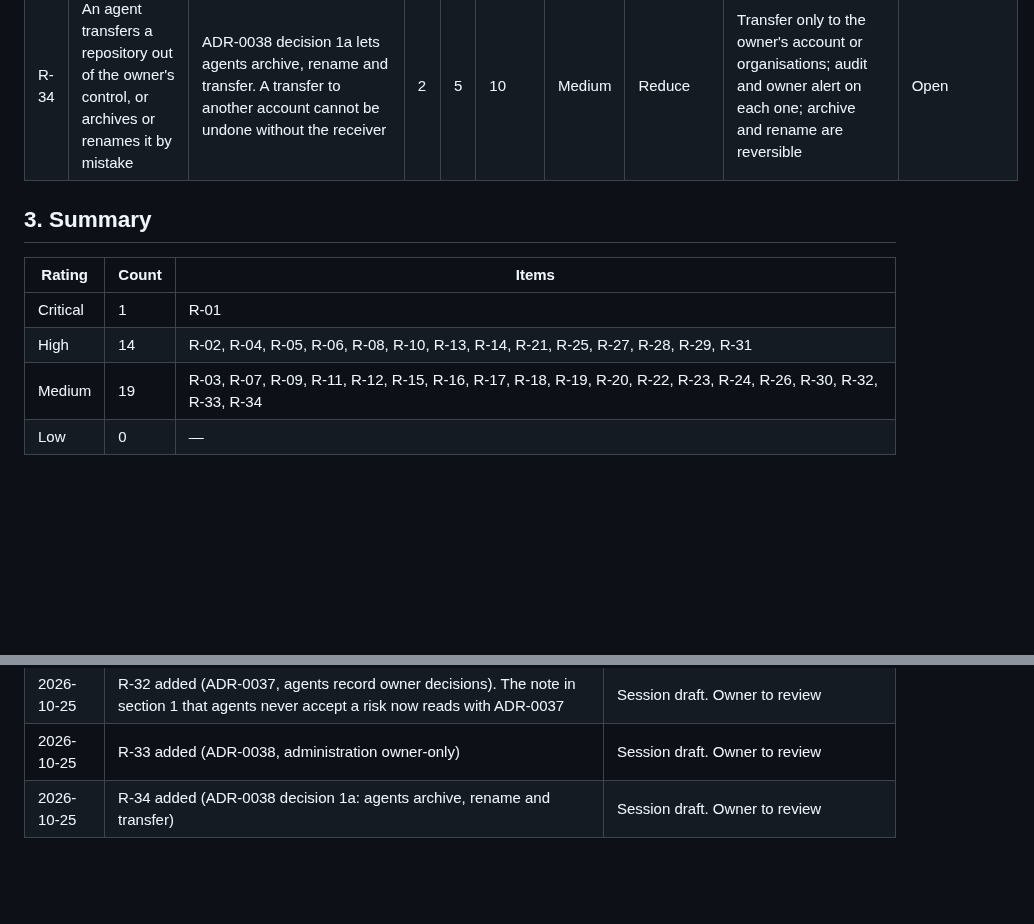
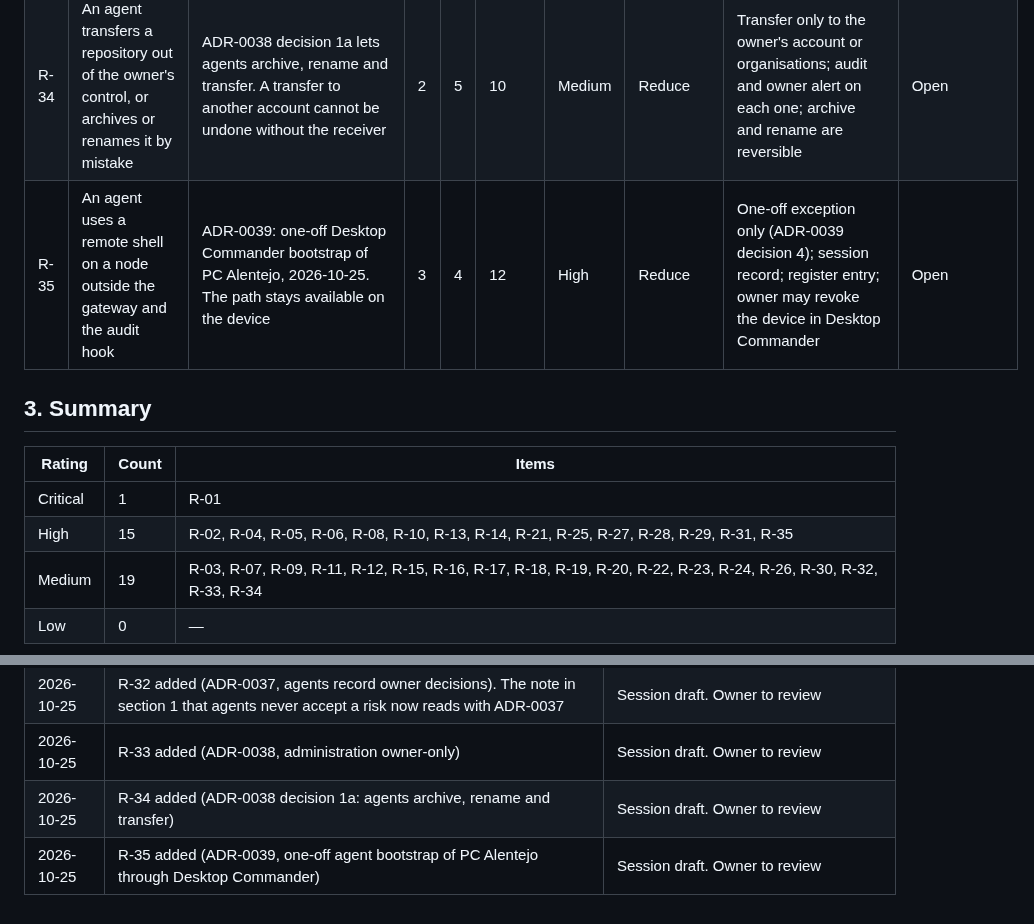
Before and after one commit to 9dot5/9dot5dotA1, a Markdown page: RISK_REGISTER.md, 2 parts joined by grey strips. Drawn GitHub-style; blank space fills up the shorter version.

```diff
--- a/RISK_REGISTER.md
+++ b/RISK_REGISTER.md
@@ -53,13 +53,14 @@
 | R-32 | An agent records an ADR acceptance the owner did not make | ADR-0037 lets agents write a status change on owner permission. Injected or misread permission (T-03, T-12) | 2 | 5 | 10 | Medium | Reduce | Named permission, automatic check, final owner confirmation, separate commit, alert (ADR-0037) | Open, owner decision |
 | R-33 | An agent changes repository administration through `gh api` with the owner's login | ADR-0038 makes administration owner-only, but sessions still use the owner's `repo`-scoped token. Deny rules cover the `gh` commands, not every API call | 2 | 4 | 8 | Medium | Reduce | Deny rules; audit of every tool call; GitHub Apps without Administration write (AGENT_IDENTITIES step 3) | Open |
 | R-34 | An agent transfers a repository out of the owner's control, or archives or renames it by mistake | ADR-0038 decision 1a lets agents archive, rename and transfer. A transfer to another account cannot be undone without the receiver | 2 | 5 | 10 | Medium | Reduce | Transfer only to the owner's account or organisations; audit and owner alert on each one; archive and rename are reversible | Open |
+| R-35 | An agent uses a remote shell on a node outside the gateway and the audit hook | ADR-0039: one-off Desktop Commander bootstrap of PC Alentejo, 2026-10-25. The path stays available on the device | 3 | 4 | 12 | High | Reduce | One-off exception only (ADR-0039 decision 4); session record; register entry; owner may revoke the device in Desktop Commander | Open |
 
 ## 3. Summary
 
 | Rating | Count | Items |
 |---|---|---|
 | Critical | 1 | R-01 |
-| High | 14 | R-02, R-04, R-05, R-06, R-08, R-10, R-13, R-14, R-21, R-25, R-27, R-28, R-29, R-31 |
+| High | 15 | R-02, R-04, R-05, R-06, R-08, R-10, R-13, R-14, R-21, R-25, R-27, R-28, R-29, R-31, R-35 |
 | Medium | 19 | R-03, R-07, R-09, R-11, R-12, R-15, R-16, R-17, R-18, R-19, R-20, R-22, R-23, R-24, R-26, R-30, R-32, R-33, R-34 |
 | Low | 0 | — |
 
@@ -83,3 +84,4 @@ Scores are estimates. The first-week items in [PRIORITY_MATRIX.md](PRIORITY_MATR
 | 2026-10-25 | R-32 added (ADR-0037, agents record owner decisions). The note in section 1 that agents never accept a risk now reads with ADR-0037 | Session draft. Owner to review |
 | 2026-10-25 | R-33 added (ADR-0038, administration owner-only) | Session draft. Owner to review |
 | 2026-10-25 | R-34 added (ADR-0038 decision 1a: agents archive, rename and transfer) | Session draft. Owner to review |
+| 2026-10-25 | R-35 added (ADR-0039, one-off agent bootstrap of PC Alentejo through Desktop Commander) | Session draft. Owner to review |
```
Also changed, not shown: adr/ADR-0039-agent-bootstrap-pc-alentejo.md (added, +47 -0 lines), operations/BREAK_GLASS_REGISTER.md (added, +22 -0 lines).
